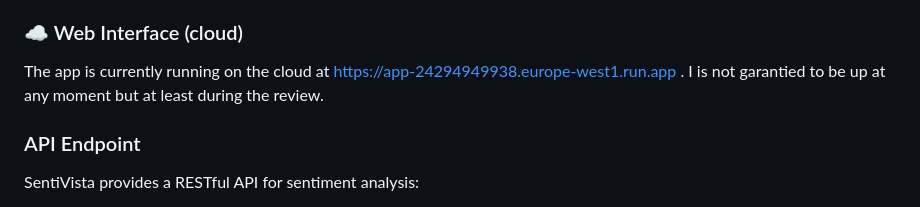
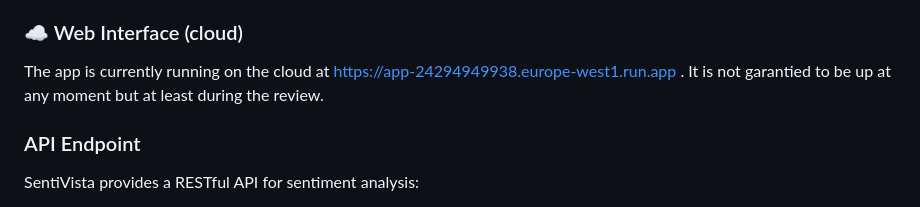
Before and after one commit to GuenfoudiIhabe/SentiVista, a Markdown page: README.md, the part around the change. Drawn GitHub-style.

Commit message:
typo in readme (again)

```diff
--- a/README.md
+++ b/README.md
@@ -65,7 +65,7 @@ Example workflow:
 ### ☁️ Web Interface (cloud)
 
 The app is currently running on the cloud at https://app-24294949938.europe-west1.run.app .
-I is not garantied to be up at any moment but at least during the review.
+It is not garantied to be up at any moment but at least during the review.
 
 ### API Endpoint
 
```
